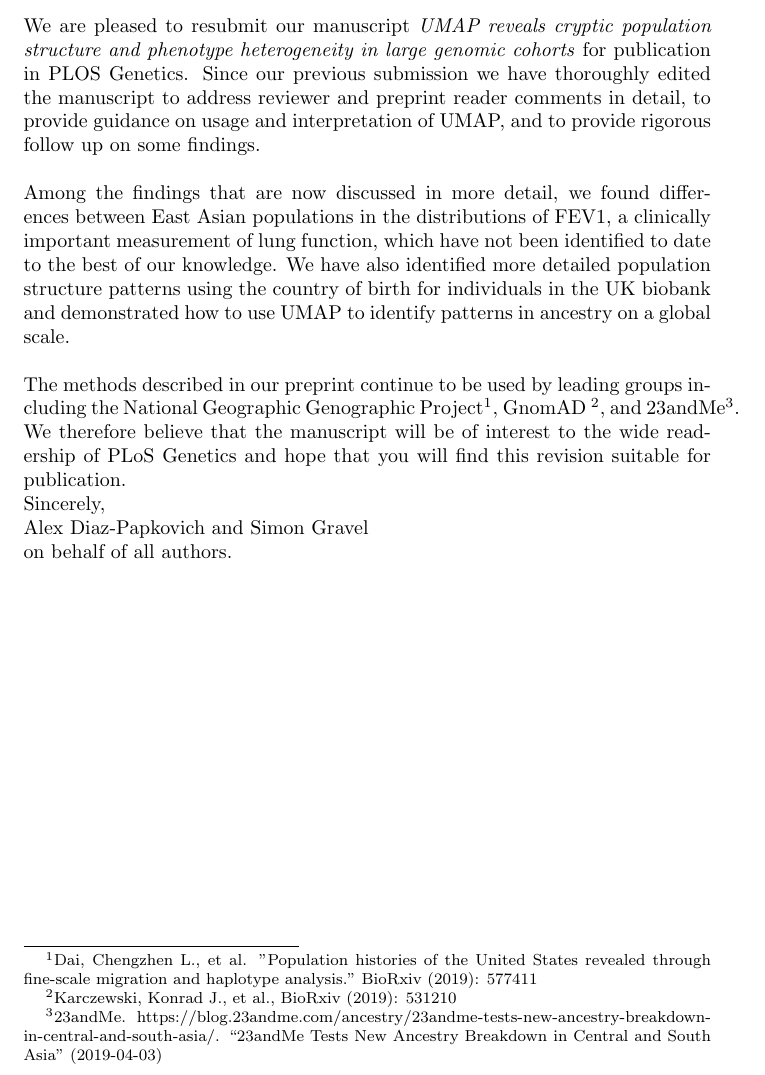
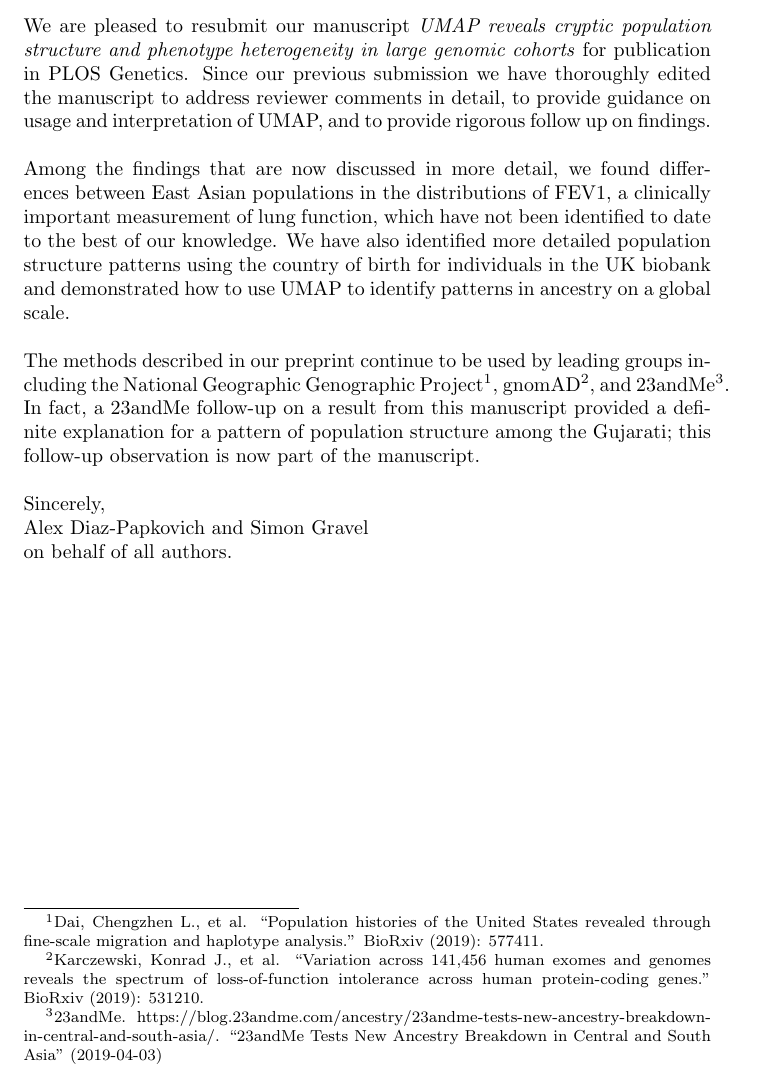
Before and after one commit to diazale/gt-dimred, a LaTeX document (ms/cover_letter.tex): part of the page, cut so that both start at the same text. Compiled offline with pdfLaTeX.

Commit message:
c/e and citation

```diff
--- a/ms/cover_letter.tex
+++ b/ms/cover_letter.tex
@@ -4,14 +4,12 @@
 \begin{document}
 Dear Editor,
 \\\\
-We are pleased to resubmit our manuscript \emph{UMAP reveals cryptic population structure and phenotype heterogeneity in large genomic cohorts} for publication in PLOS Genetics. Since our previous submission we have thoroughly edited the manuscript to address reviewer and preprint reader comments in detail, to provide guidance on usage and interpretation of UMAP, and to provide rigorous follow up on some findings.
+We are pleased to resubmit our manuscript \emph{UMAP reveals cryptic population structure and phenotype heterogeneity in large genomic cohorts} for publication in PLOS Genetics. Since our previous submission we have thoroughly edited the manuscript to address reviewer comments in detail, to provide guidance on usage and interpretation of UMAP, and to provide rigorous follow up on findings.
 \\\\
 Among the findings that are now discussed in more detail, we found differences between East Asian populations in the distributions of FEV1, a clinically important measurement of lung function, which have not been identified to date to the best of our knowledge. We have also identified more detailed population structure patterns using the country of birth for individuals in the UK biobank and demonstrated how to use UMAP to identify patterns in ancestry on a global scale.
 \\\\
-The methods described in our preprint continue to be used by leading groups including the National Geographic Genographic Project\footnote{Dai, Chengzhen L., et al. "Population histories of the United States revealed through fine-scale migration and haplotype analysis." BioRxiv (2019): 577411}, GnomAD \footnote{Karczewski, Konrad J., et al., BioRxiv (2019): 531210 }, and 23andMe\footnote{23andMe. https://blog.23andme.com/ancestry/23andme-tests-new-ancestry-breakdown-in-central-and-south-asia/. ``23andMe Tests New Ancestry Breakdown in Central and South Asia'' (2019-04-03)}.
-\\
-We therefore believe that the manuscript will be of interest to the wide readership of PLoS Genetics and hope that you will find this revision suitable for publication.
-\\
+The methods described in our preprint continue to be used by leading groups including the National Geographic Genographic Project\footnote{Dai, Chengzhen L., et al. ``Population histories of the United States revealed through fine-scale migration and haplotype analysis.'' BioRxiv (2019): 577411.}, gnomAD\footnote{Karczewski, Konrad J., et al. ``Variation across 141,456 human exomes and genomes reveals the spectrum of loss-of-function intolerance across human protein-coding genes.'' BioRxiv (2019): 531210.}, and 23andMe\footnote{23andMe. https://blog.23andme.com/ancestry/23andme-tests-new-ancestry-breakdown-in-central-and-south-asia/. ``23andMe Tests New Ancestry Breakdown in Central and South Asia'' (2019-04-03)}. In fact, a 23andMe follow-up on a result from this manuscript provided a definite explanation for a pattern of population structure among the Gujarati; this follow-up observation is now part of the manuscript.
+\\\\
 Sincerely,
 \\
 Alex Diaz-Papkovich and Simon Gravel
```
